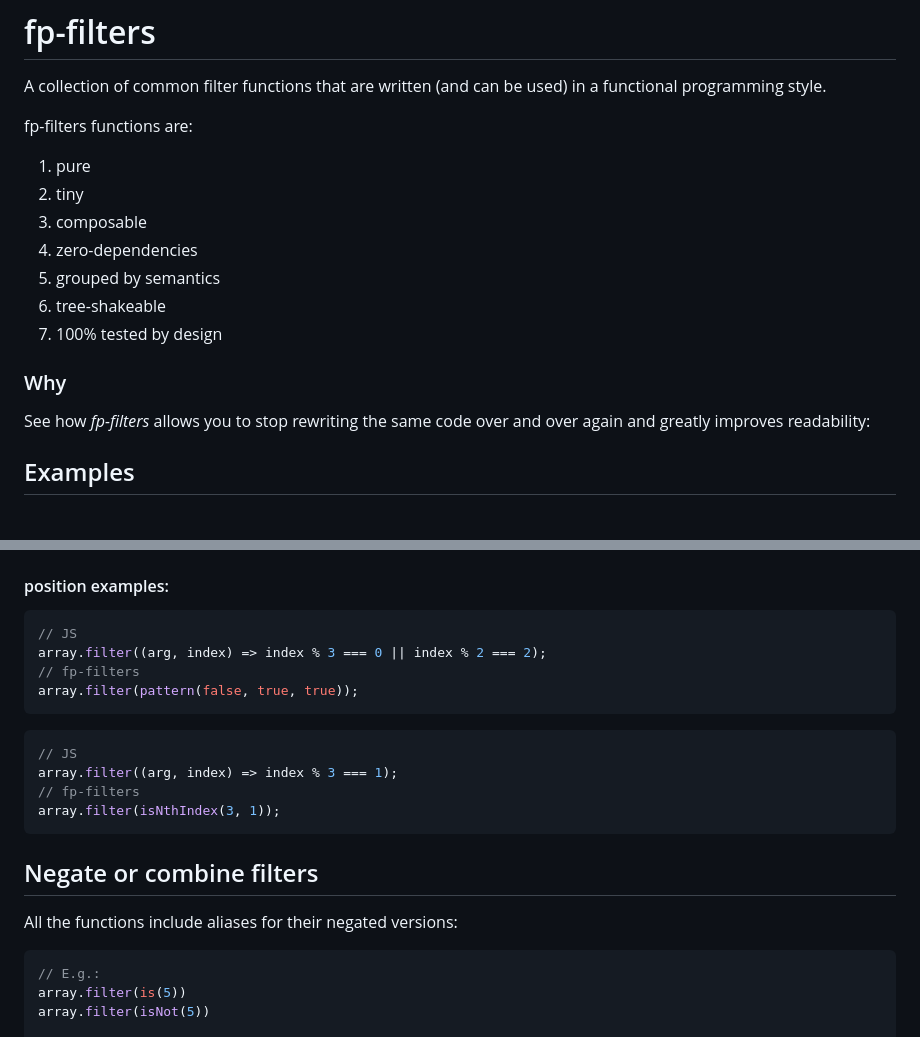
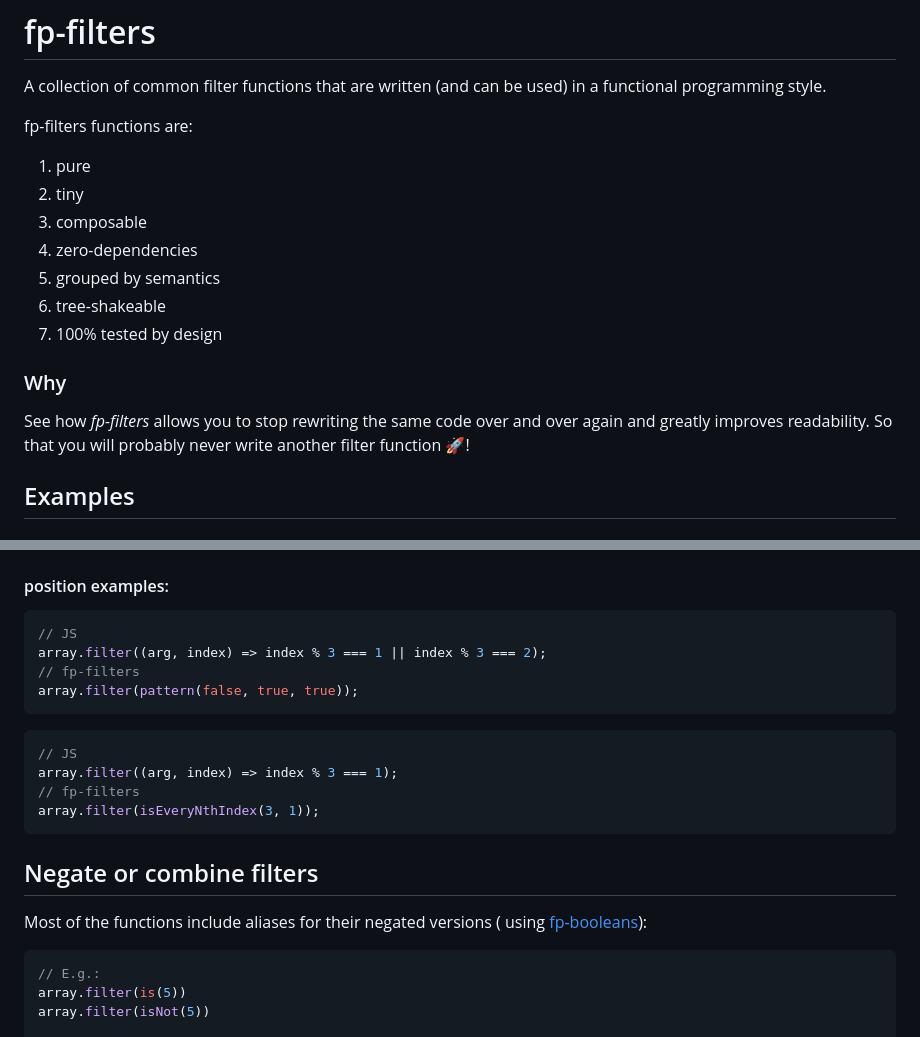
Before and after one commit to Oaxoa/fp-filters, a Markdown page: README.md, 2 parts joined by grey strips. GitHub-like rendering.

Commit message:
Tweaks to README

````diff
--- a/README.md
+++ b/README.md
@@ -10,16 +10,17 @@ A collection of common filter functions that are written (and can be used) in a
 fp-filters functions are:
 
 1. pure
-2. tiny
-2. composable
-3. zero-dependencies
-4. grouped by semantics
-5. tree-shakeable
-6. 100% tested by design
+1. tiny
+1. composable
+1. zero-dependencies
+1. grouped by semantics
+1. tree-shakeable
+1. 100% tested by design
 
 ### Why
 
-See how _fp-filters_ allows you to stop rewriting the same code over and over again and greatly improves readability:
+See how _fp-filters_ allows you to stop rewriting the same code over and over again and greatly improves readability.
+So that you will probably never write another filter function 🚀!
 
 ## Examples
 
@@ -113,7 +114,7 @@ array.filter(isBoolean);
 
 ```js
 // JS
-array.filter((arg, index) => index % 3 === 0 || index % 2 === 2);
+array.filter((arg, index) => index % 3 === 1 || index % 3 === 2);
 // fp-filters
 array.filter(pattern(false, true, true));
 ```
@@ -122,12 +123,13 @@ array.filter(pattern(false, true, true));
 // JS
 array.filter((arg, index) => index % 3 === 1);
 // fp-filters
-array.filter(isNthIndex(3, 1));
+array.filter(isEveryNthIndex(3, 1));
 ```
 
 ## Negate or combine filters
 
-All the functions include aliases for their negated versions:
+Most of the functions include aliases for their negated versions (
+using [fp-booleans](https://npmjs.org/package/fp-booleans)):
 
 ```js
 // E.g.:
````
